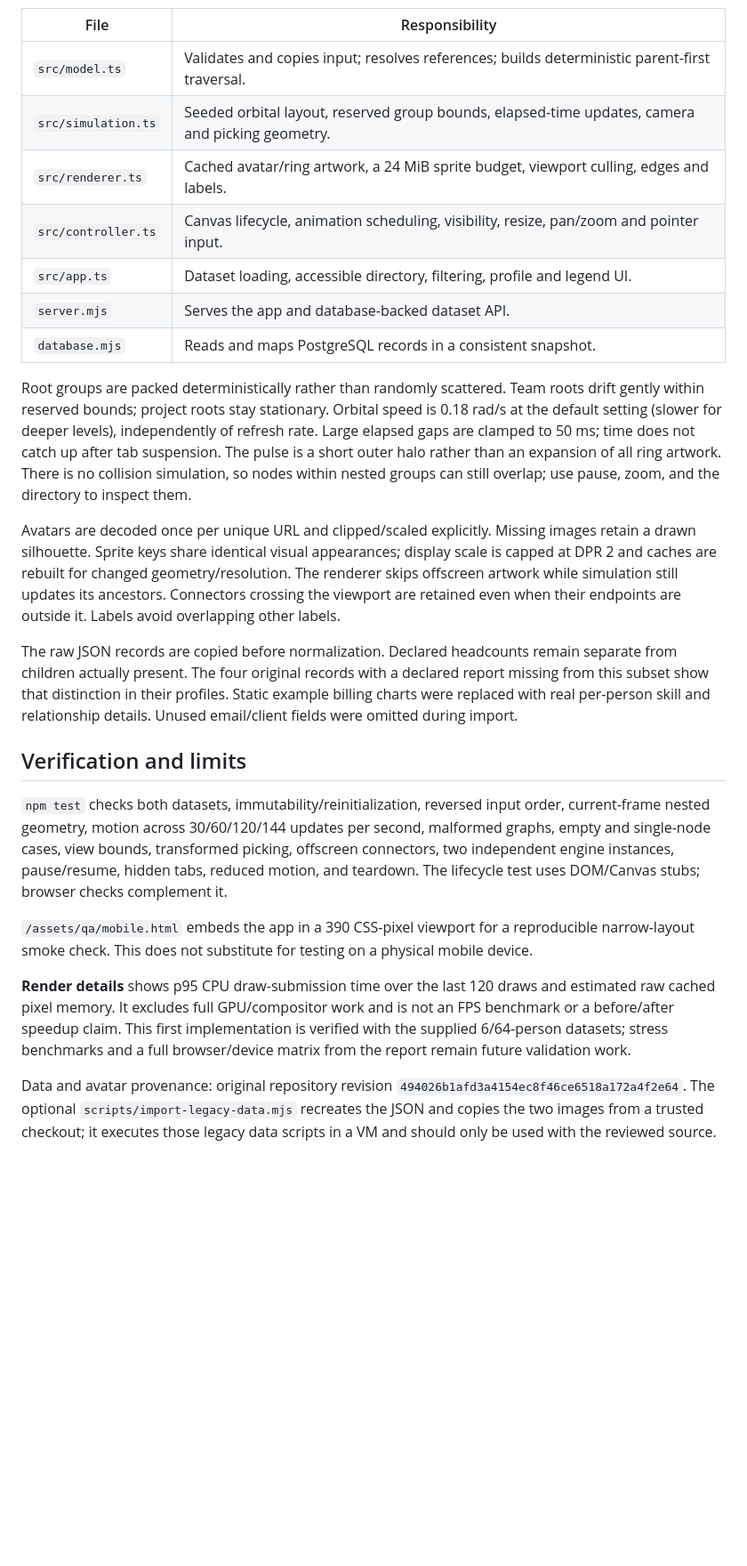
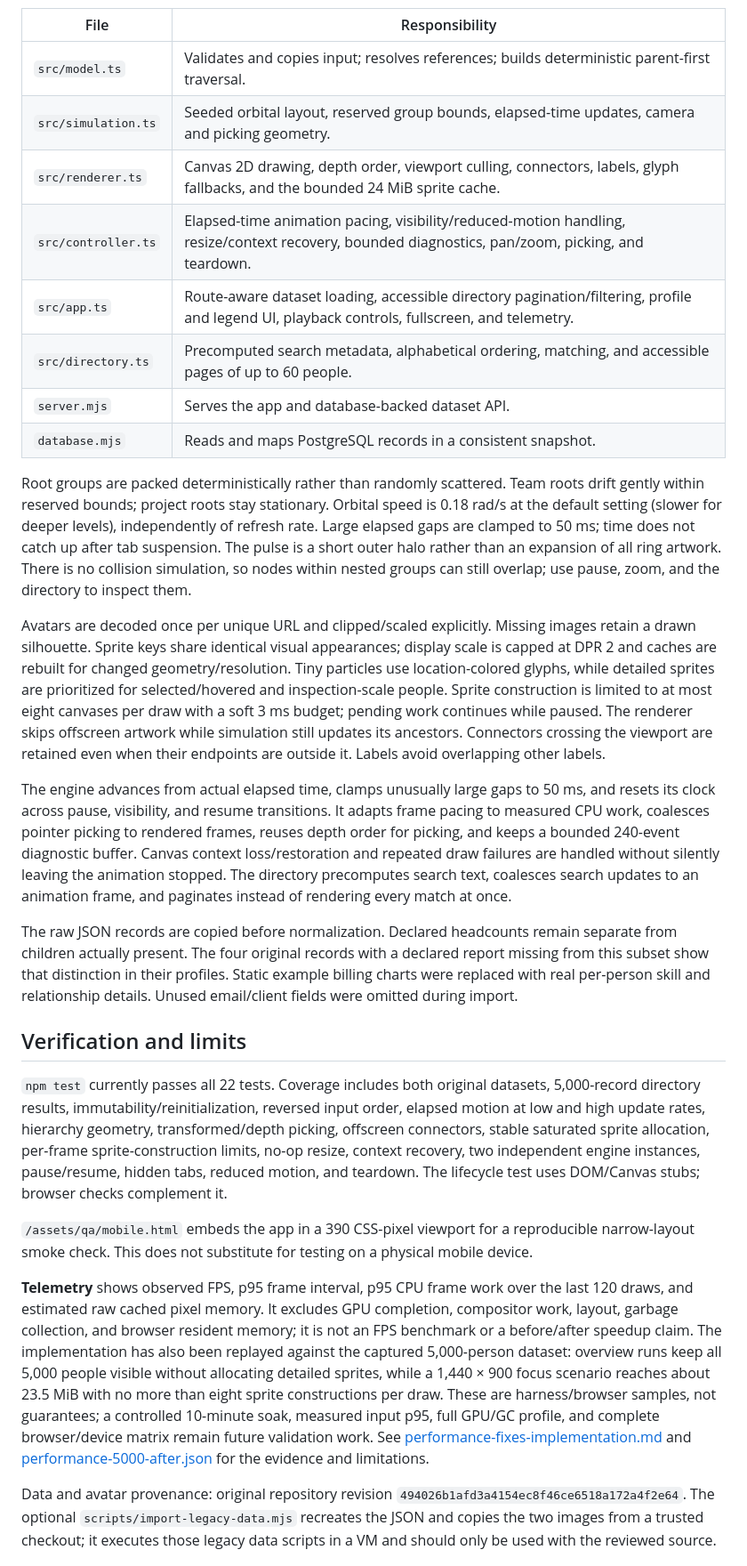
Before and after one commit to subzw0rld/datavisualization, a Markdown page: README.md, the part around one of its changes. Shown at 89% size. Rendered like a GitHub page; blank space fills up the shorter version.

```diff
--- a/README.md
+++ b/README.md
@@ -36,25 +55,28 @@ npm test
 |---|---|
 | `src/model.ts` | Validates and copies input; resolves references; builds deterministic parent-first traversal. |
 | `src/simulation.ts` | Seeded orbital layout, reserved group bounds, elapsed-time updates, camera and picking geometry. |
-| `src/renderer.ts` | Cached avatar/ring artwork, a 24 MiB sprite budget, viewport culling, edges and labels. |
-| `src/controller.ts` | Canvas lifecycle, animation scheduling, visibility, resize, pan/zoom and pointer input. |
-| `src/app.ts` | Dataset loading, accessible directory, filtering, profile and legend UI. |
+| `src/renderer.ts` | Canvas 2D drawing, depth order, viewport culling, connectors, labels, glyph fallbacks, and the bounded 24 MiB sprite cache. |
+| `src/controller.ts` | Elapsed-time animation pacing, visibility/reduced-motion handling, resize/context recovery, bounded diagnostics, pan/zoom, picking, and teardown. |
+| `src/app.ts` | Route-aware dataset loading, accessible directory pagination/filtering, profile and legend UI, playback controls, fullscreen, and telemetry. |
+| `src/directory.ts` | Precomputed search metadata, alphabetical ordering, matching, and accessible pages of up to 60 people. |
 | `server.mjs` | Serves the app and database-backed dataset API. |
 | `database.mjs` | Reads and maps PostgreSQL records in a consistent snapshot. |
 
 Root groups are packed deterministically rather than randomly scattered. Team roots drift gently within reserved bounds; project roots stay stationary. Orbital speed is 0.18 rad/s at the default setting (slower for deeper levels), independently of refresh rate. Large elapsed gaps are clamped to 50 ms; time does not catch up after tab suspension. The pulse is a short outer halo rather than an expansion of all ring artwork. There is no collision simulation, so nodes within nested groups can still overlap; use pause, zoom, and the directory to inspect them.
 
-Avatars are decoded once per unique URL and clipped/scaled explicitly. Missing images retain a drawn silhouette. Sprite keys share identical visual appearances; display scale is capped at DPR 2 and caches are rebuilt for changed geometry/resolution. The renderer skips offscreen artwork while simulation still updates its ancestors. Connectors crossing the viewport are retained even when their endpoints are outside it. Labels avoid overlapping other labels.
+Avatars are decoded once per unique URL and clipped/scaled explicitly. Missing images retain a drawn silhouette. Sprite keys share identical visual appearances; display scale is capped at DPR 2 and caches are rebuilt for changed geometry/resolution. Tiny particles use location-colored glyphs, while detailed sprites are prioritized for selected/hovered and inspection-scale people. Sprite construction is limited to at most eight canvases per draw with a soft 3 ms budget; pending work continues while paused. The renderer skips offscreen artwork while simulation still updates its ancestors. Connectors crossing the viewport are retained even when their endpoints are outside it. Labels avoid overlapping other labels.
+
+The engine advances from actual elapsed time, clamps unusually large gaps to 50 ms, and resets its clock across pause, visibility, and resume transitions. It adapts frame pacing to measured CPU work, coalesces pointer picking to rendered frames, reuses depth order for picking, and keeps a bounded 240-event diagnostic buffer. Canvas context loss/restoration and repeated draw failures are handled without silently leaving the animation stopped. The directory precomputes search text, coalesces search updates to an animation frame, and paginates instead of rendering every match at once.
 
 The raw JSON records are copied before normalization. Declared headcounts remain separate from children actually present. The four original records with a declared report missing from this subset show that distinction in their profiles. Static example billing charts were replaced with real per-person skill and relationship details. Unused email/client fields were omitted during import.
 
 ## Verification and limits
 
-`npm test` checks both datasets, immutability/reinitialization, reversed input order, current-frame nested geometry, motion across 30/60/120/144 updates per second, malformed graphs, empty and single-node cases, view bounds, transformed picking, offscreen connectors, two independent engine instances, pause/resume, hidden tabs, reduced motion, and teardown. The lifecycle test uses DOM/Canvas stubs; browser checks complement it.
+`npm test` currently passes all 22 tests. Coverage includes both original datasets, 5,000-record directory results, immutability/reinitialization, reversed input order, elapsed motion at low and high update rates, hierarchy geometry, transformed/depth picking, offscreen connectors, stable saturated sprite allocation, per-frame sprite-construction limits, no-op resize, context recovery, two independent engine instances, pause/resume, hidden tabs, reduced motion, and teardown. The lifecycle test uses DOM/Canvas stubs; browser checks complement it.
 
 `/assets/qa/mobile.html` embeds the app in a 390 CSS-pixel viewport for a reproducible narrow-layout smoke check. This does not substitute for testing on a physical mobile device.
 
-**Render details** shows p95 CPU draw-submission time over the last 120 draws and estimated raw cached pixel memory. It excludes full GPU/compositor work and is not an FPS benchmark or a before/after speedup claim. This first implementation is verified with the supplied 6/64-person datasets; stress benchmarks and a full browser/device matrix from the report remain future validation work.
+**Telemetry** shows observed FPS, p95 frame interval, p95 CPU frame work over the last 120 draws, and estimated raw cached pixel memory. It excludes GPU completion, compositor work, layout, garbage collection, and browser resident memory; it is not an FPS benchmark or a before/after speedup claim. The implementation has also been replayed against the captured 5,000-person dataset: overview runs keep all 5,000 people visible without allocating detailed sprites, while a 1,440 × 900 focus scenario reaches about 23.5 MiB with no more than eight sprite constructions per draw. These are harness/browser samples, not guarantees; a controlled 10-minute soak, measured input p95, full GPU/GC profile, and complete browser/device matrix remain future validation work. See [performance-fixes-implementation.md](reports/performance-fixes-implementation.md) and [performance-5000-after.json](reports/performance-5000-after.json) for the evidence and limitations.
 
 Data and avatar provenance: original repository revision `494026b1afd3a4154ec8f46ce6518a172a4f2e64`. The optional `scripts/import-legacy-data.mjs` recreates the JSON and copies the two images from a trusted checkout; it executes those legacy data scripts in a VM and should only be used with the reviewed source.
 
```
Also changed, not shown: other parts of README.md (+20 -1 lines).
